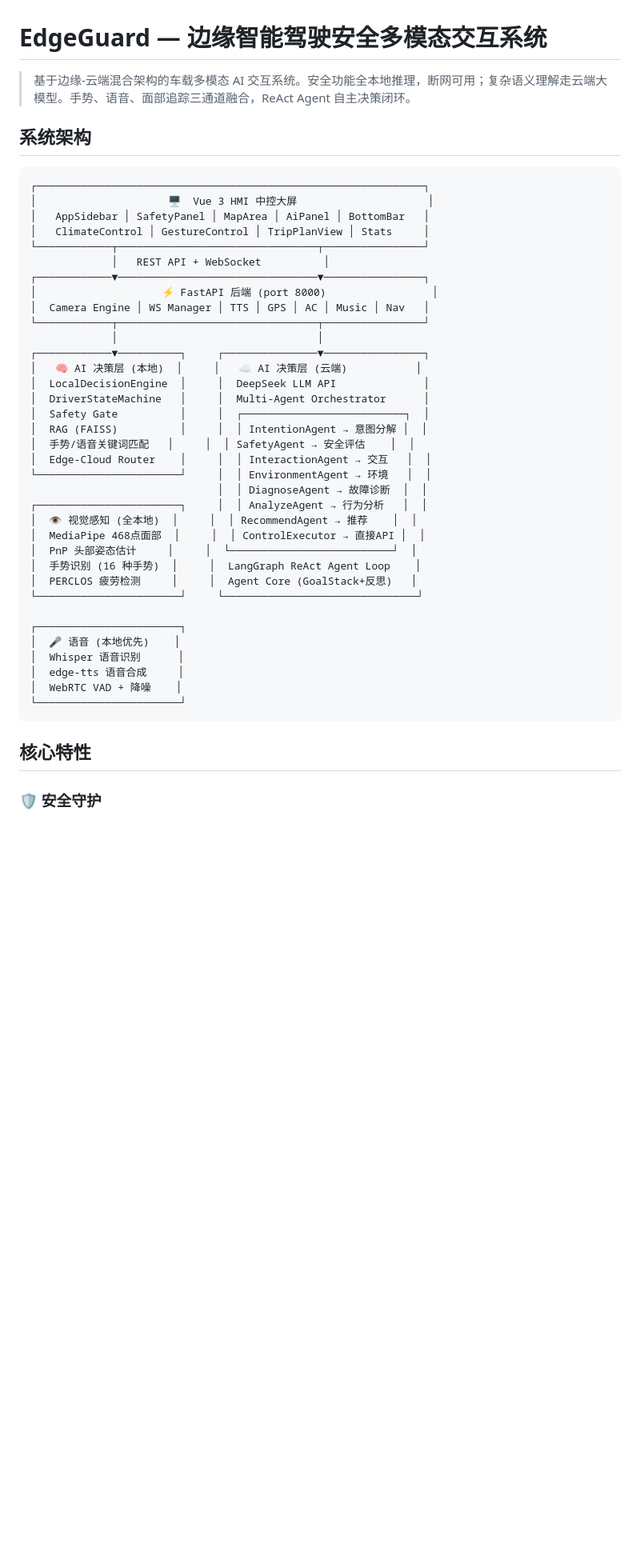
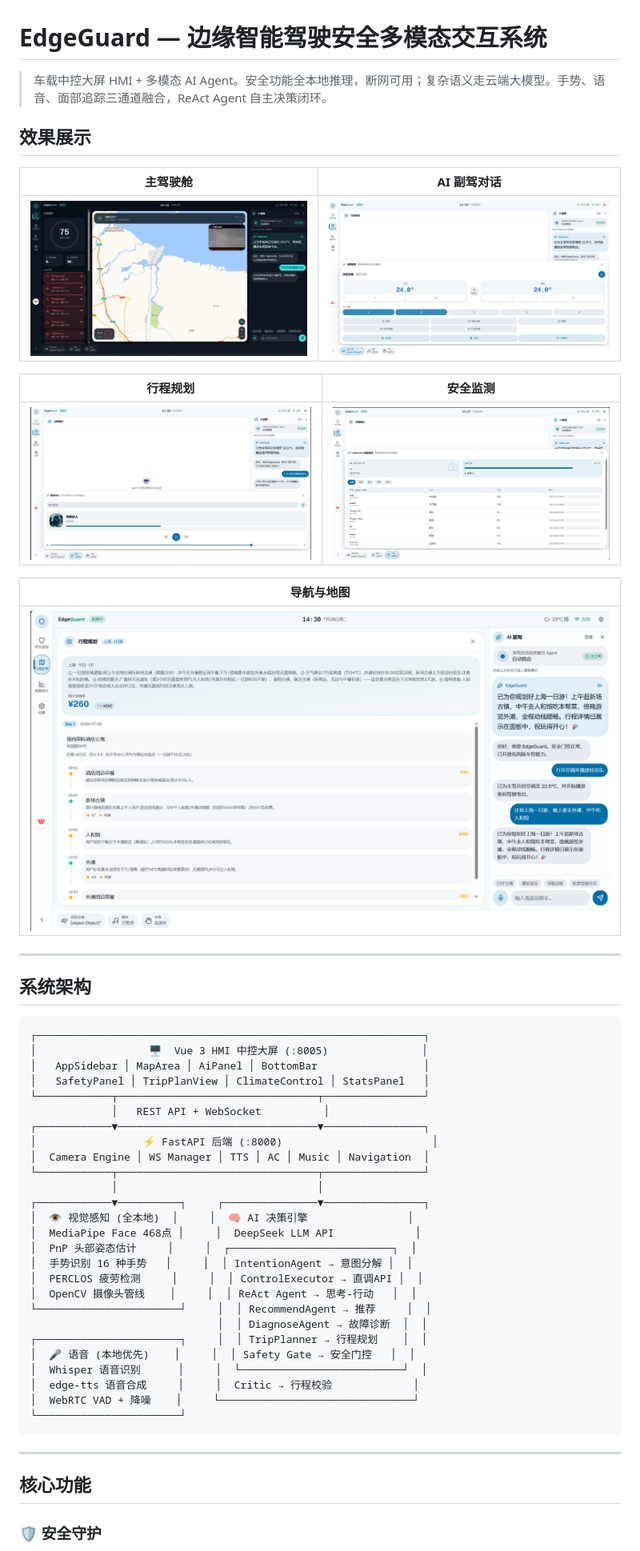
Before and after one commit to Todayisqs698/OpenDMS, a Markdown page: README.md, the part around one of its changes. Shown at 80% size. GitHub-like rendering; pictures changed too: picture/屏幕截图 2026-07-28 142155.png (added), picture/屏幕截图 2026-07-28 142603.png (added), picture/屏幕截图 2026-07-28 142631.png (added); blank space fills up the shorter version.

Commit message:
docs: 更新 README，加入项目截图与实际结构
- 更新架构图、项目结构、技术栈说明
- 加入行程规划、新功能模块(trip_planner/critic)
- 修正前端端口(8005)、启动命令
- 加入 5 张项目效果截图
- 更新 API 端点列表
- 修正 git clone 地址

Co-Authored-By: Claude <noreply@anthropic.com>

````diff
--- a/README.md
+++ b/README.md
@@ -1,47 +1,56 @@
 # EdgeGuard — 边缘智能驾驶安全多模态交互系统
 
-> 基于边缘-云端混合架构的车载多模态 AI 交互系统。安全功能全本地推理，断网可用；复杂语义理解走云端大模型。手势、语音、面部追踪三通道融合，ReAct Agent 自主决策闭环。
+> 车载中控大屏 HMI + 多模态 AI Agent。安全功能全本地推理，断网可用；复杂语义走云端大模型。手势、语音、面部追踪三通道融合，ReAct Agent 自主决策闭环。
+
+## 效果展示
+
+| 主驾驶舱 | AI 副驾对话 |
+|----------|------------|
+| ![主界面](picture/屏幕截图%202026-07-28%20142155.png) | ![AI对话](picture/屏幕截图%202026-07-28%20142603.png) |
+
+| 行程规划 | 安全监测 |
+|----------|---------|
+| ![行程规划](picture/屏幕截图%202026-07-28%20142631.png) | ![安全监测](picture/屏幕截图%202026-07-28%20142721.png) |
+
+| 导航与地图 |
+|-----------|
+| ![导航地图](picture/屏幕截图%202026-07-28%20143030.png) |
+
+---
 
 ## 系统架构
 
 ```
 ┌──────────────────────────────────────────────────────────────┐
-│                     🖥️  Vue 3 HMI 中控大屏                     │
-│   AppSidebar │ SafetyPanel │ MapArea │ AiPanel │ BottomBar   │
-│   ClimateControl │ GestureControl │ TripPlanView │ Stats     │
+│                  🖥️  Vue 3 HMI 中控大屏 (:8005)               │
+│   AppSidebar │ MapArea │ AiPanel │ BottomBar                 │
+│   SafetyPanel │ TripPlanView │ ClimateControl │ StatsPanel   │
 └────────────┬────────────────────────────────┬────────────────┘
              │   REST API + WebSocket          │
 ┌────────────▼────────────────────────────────▼────────────────┐
-│                    ⚡ FastAPI 后端 (port 8000)                 │
-│  Camera Engine │ WS Manager │ TTS │ GPS │ AC │ Music │ Nav   │
+│                 ⚡ FastAPI 后端 (:8000)                        │
+│  Camera Engine │ WS Manager │ TTS │ AC │ Music │ Navigation  │
 └────────────┬────────────────────────────────┬────────────────┘
              │                                │
 ┌────────────▼──────────┐     ┌───────────────▼────────────────┐
-│   🧠 AI 决策层 (本地)  │     │   ☁️ AI 决策层 (云端)           │
-│  LocalDecisionEngine  │     │  DeepSeek LLM API              │
-│  DriverStateMachine   │     │  Multi-Agent Orchestrator      │
-│  Safety Gate          │     │  ┌──────────────────────────┐  │
-│  RAG (FAISS)          │     │  │ IntentionAgent → 意图分解 │  │
-│  手势/语音关键词匹配   │     │  │ SafetyAgent → 安全评估    │  │
-│  Edge-Cloud Router    │     │  │ InteractionAgent → 交互   │  │
-└───────────────────────┘     │  │ EnvironmentAgent → 环境   │  │
+│  👁️ 视觉感知 (全本地)  │     │  🧠 AI 决策引擎                │
+│  MediaPipe Face 468点 │     │  DeepSeek LLM API             │
+│  PnP 头部姿态估计     │     │  ┌──────────────────────────┐  │
+│  手势识别 16 种手势   │     │  │ IntentionAgent → 意图分解 │  │
+│  PERCLOS 疲劳检测     │     │  │ ControlExecutor → 直调API │  │
+│  OpenCV 摄像头管线    │     │  │ ReAct Agent → 思考-行动   │  │
+└───────────────────────┘     │  │ RecommendAgent → 推荐     │  │
                               │  │ DiagnoseAgent → 故障诊断  │  │
-┌───────────────────────┐     │  │ AnalyzeAgent → 行为分析   │  │
-│  👁️ 视觉感知 (全本地)  │     │  │ RecommendAgent → 推荐    │  │
-│  MediaPipe 468点面部  │     │  │ ControlExecutor → 直接API │  │
-│  PnP 头部姿态估计     │     │  └──────────────────────────┘  │
-│  手势识别 (16 种手势)  │     │  LangGraph ReAct Agent Loop    │
-│  PERCLOS 疲劳检测     │     │  Agent Core (GoalStack+反思)   │
-└───────────────────────┘     └───────────────────────────────┘
-
-┌───────────────────────┐
-│  🎤 语音 (本地优先)    │
-│  Whisper 语音识别      │
-│  edge-tts 语音合成     │
-│  WebRTC VAD + 降噪    │
+┌───────────────────────┐     │  │ TripPlanner → 行程规划    │  │
+│  🎤 语音 (本地优先)    │     │  │ Safety Gate → 安全门控   │  │
+│  Whisper 语音识别      │     │  └──────────────────────────┘  │
+│  edge-tts 语音合成     │     │  Critic → 行程校验             │
+│  WebRTC VAD + 降噪    │     └───────────────────────────────┘
 └───────────────────────┘
 ```
 
-## 核心特性
+---
+
+## 核心功能
 
 ### 🛡️ 安全守护
````
Also changed, not shown: other parts of README.md (+168 -183 lines).
